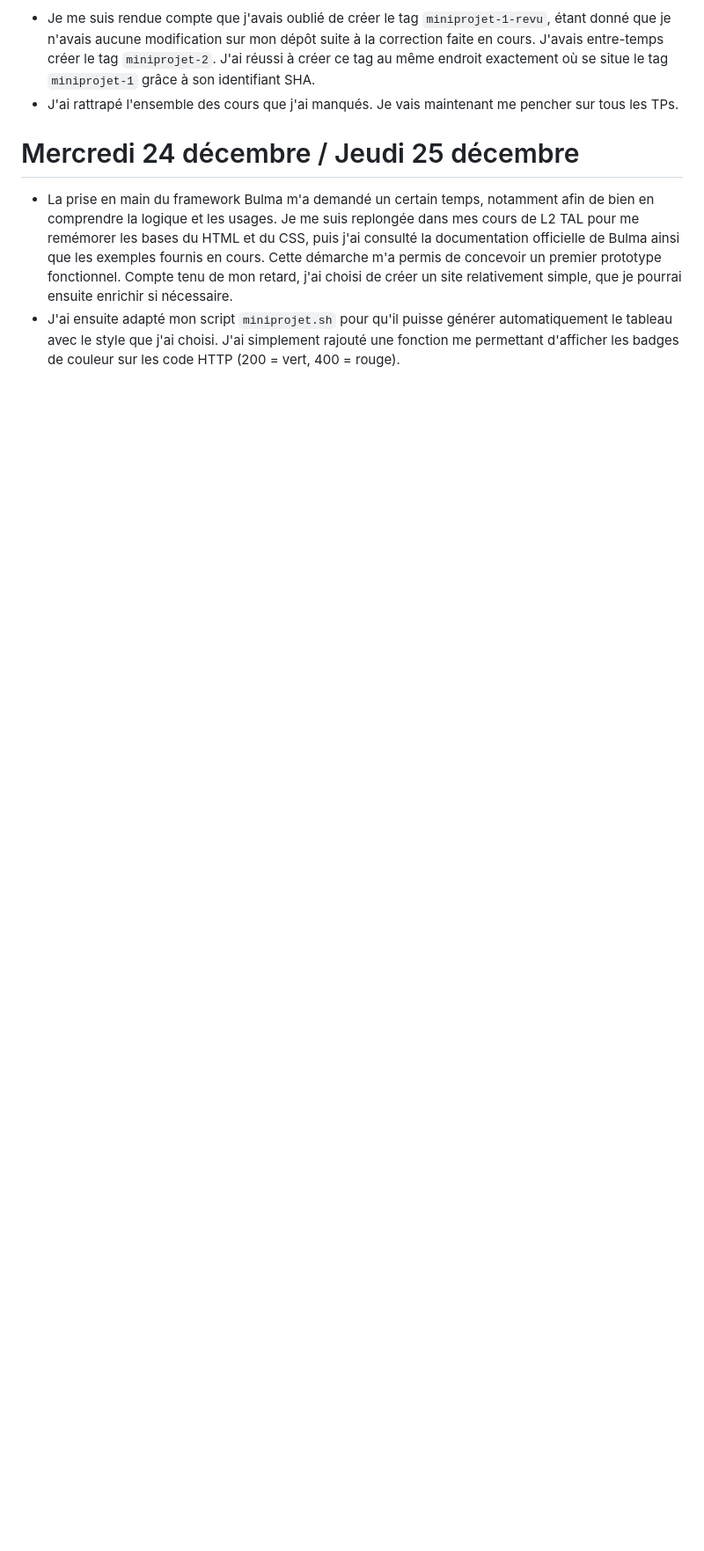
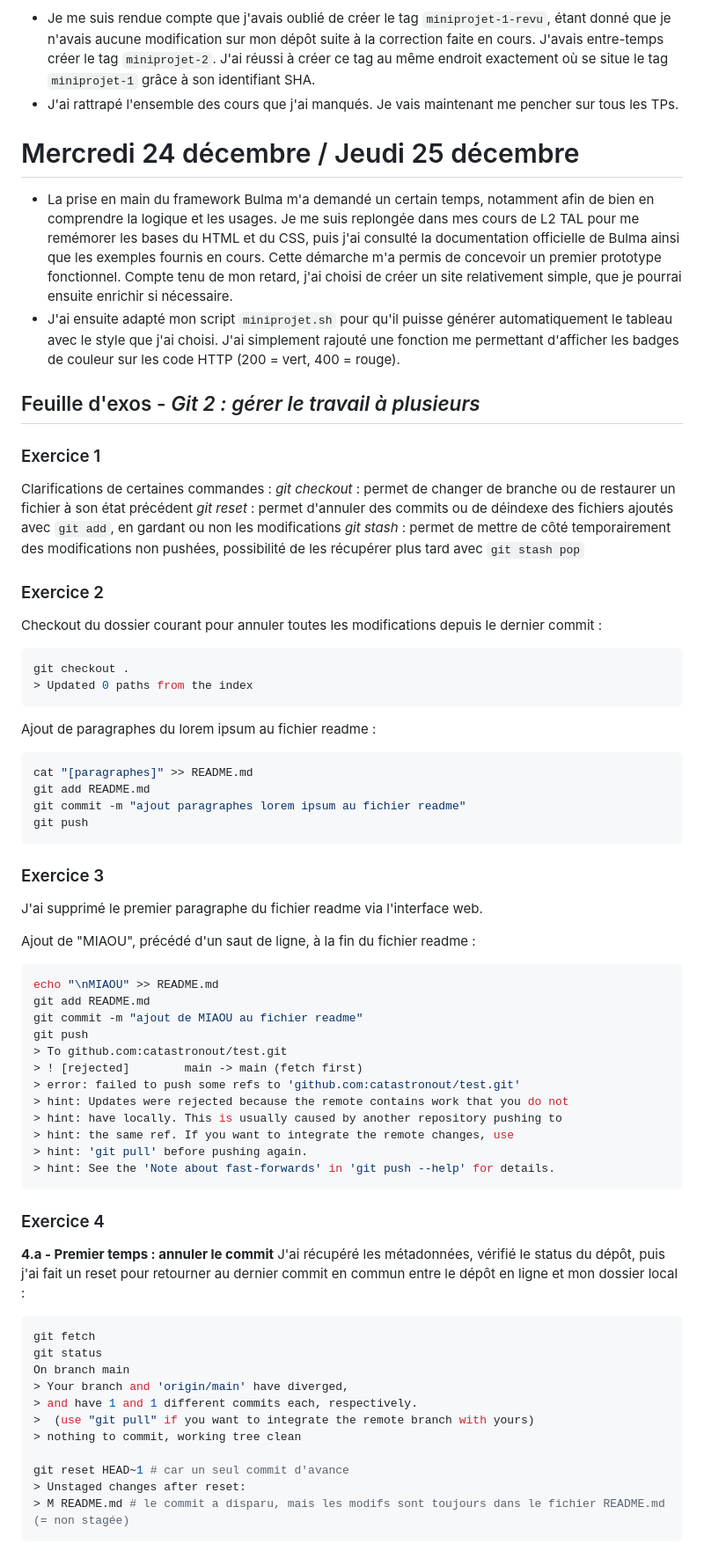
Before and after one commit to catastronout/PPE1-2025, a Markdown page: journal.md, the part around one of its changes. Shown at 88% size. GitHub-like rendering; blank space fills up the shorter version.

Commit message:
mise à jour du journal - ajout exercices 'Git 2 : gérer le travail à plusieurs'

````diff
--- a/journal.md
+++ b/journal.md
@@ -304,3 +304,67 @@ Je vous remercie par avance de bien vouloir prendre en considération ma situati
 # Mercredi 24 décembre / Jeudi 25 décembre
 - La prise en main du framework Bulma m'a demandé un certain temps, notamment afin de bien en comprendre la logique et les usages. Je me suis replongée dans mes cours de L2 TAL pour me remémorer les bases du HTML et du CSS, puis j'ai consulté la documentation officielle de Bulma ainsi que les exemples fournis en cours. Cette démarche m'a permis de concevoir un premier prototype fonctionnel. Compte tenu de mon retard, j'ai choisi de créer un site relativement simple, que je pourrai ensuite enrichir si nécessaire.
 - J'ai ensuite adapté mon script `miniprojet.sh` pour qu'il puisse générer automatiquement le tableau avec le style que j'ai choisi. J'ai simplement rajouté une fonction me permettant d'afficher les badges de couleur sur les code HTTP (200 = vert, 400 = rouge).
+
+## Feuille d'exos - *Git 2 : gérer le travail à plusieurs*
+
+### Exercice 1
+Clarifications de certaines commandes :
+*git checkout* : permet de changer de branche ou de restaurer un fichier à son état précédent
+*git reset* : permet d'annuler des commits ou de déindexe des fichiers ajoutés avec `git add`, en gardant ou non les modifications
+*git stash* : permet de mettre de côté temporairement des modifications non pushées, possibilité de les récupérer plus tard avec `git stash pop`
+
+### Exercice 2
+Checkout du dossier courant pour annuler toutes les modifications depuis le dernier commit :
+
+```bash
+git checkout .
+> Updated 0 paths from the index
+```
+
+Ajout de paragraphes du lorem ipsum au fichier readme :
+
+```bash
+cat "[paragraphes]" >> README.md
+git add README.md
+git commit -m "ajout paragraphes lorem ipsum au fichier readme"
+git push
+```
+
+### Exercice 3
+J'ai supprimé le premier paragraphe du fichier readme via l'interface web.
+
+Ajout de "MIAOU", précédé d'un saut de ligne, à la fin du fichier readme :
+
+```bash
+echo "\nMIAOU" >> README.md
+git add README.md
+git commit -m "ajout de MIAOU au fichier readme"
+git push
+> To github.com:catastronout/test.git
+> ! [rejected]        main -> main (fetch first)
+> error: failed to push some refs to 'github.com:catastronout/test.git'
+> hint: Updates were rejected because the remote contains work that you do not
+> hint: have locally. This is usually caused by another repository pushing to
+> hint: the same ref. If you want to integrate the remote changes, use
+> hint: 'git pull' before pushing again.
+> hint: See the 'Note about fast-forwards' in 'git push --help' for details.
+```
+
+### Exercice 4
+**4.a - Premier temps : annuler le commit**
+J'ai récupéré les métadonnées, vérifié le status du dépôt, puis j'ai fait un reset pour retourner au dernier commit en commun entre le dépôt en ligne et mon dossier local :
+
+```bash
+git fetch
+git status
+On branch main
+> Your branch and 'origin/main' have diverged,
+> and have 1 and 1 different commits each, respectively.
+>  (use "git pull" if you want to integrate the remote branch with yours)
+> nothing to commit, working tree clean
+
+git reset HEAD~1 # car un seul commit d'avance
+> Unstaged changes after reset:
+> M	README.md # le commit a disparu, mais les modifs sont toujours dans le fichier README.md (= non stagée)
+```
+
````
Also changed, not shown: other parts of journal.md (+64 -0 lines).
